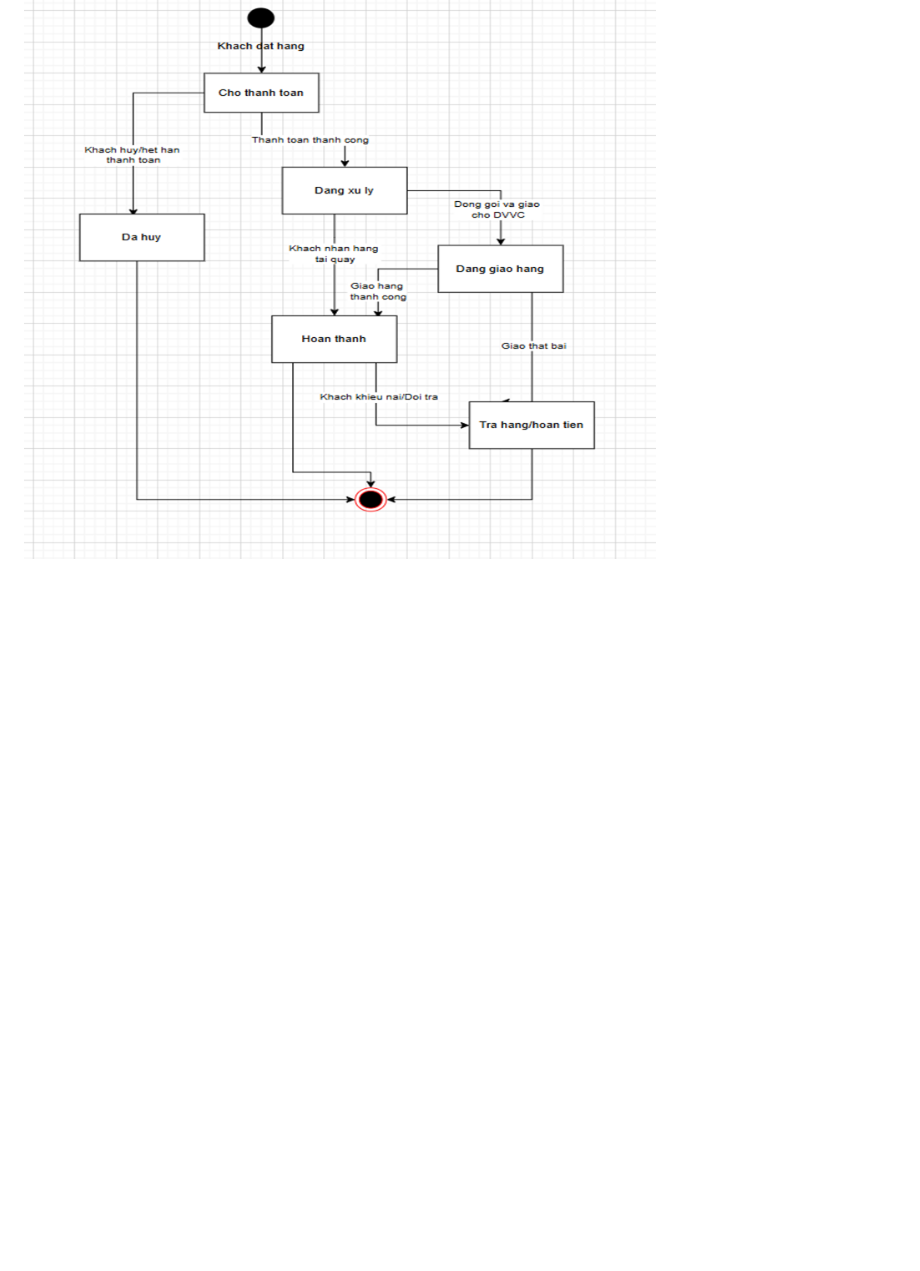
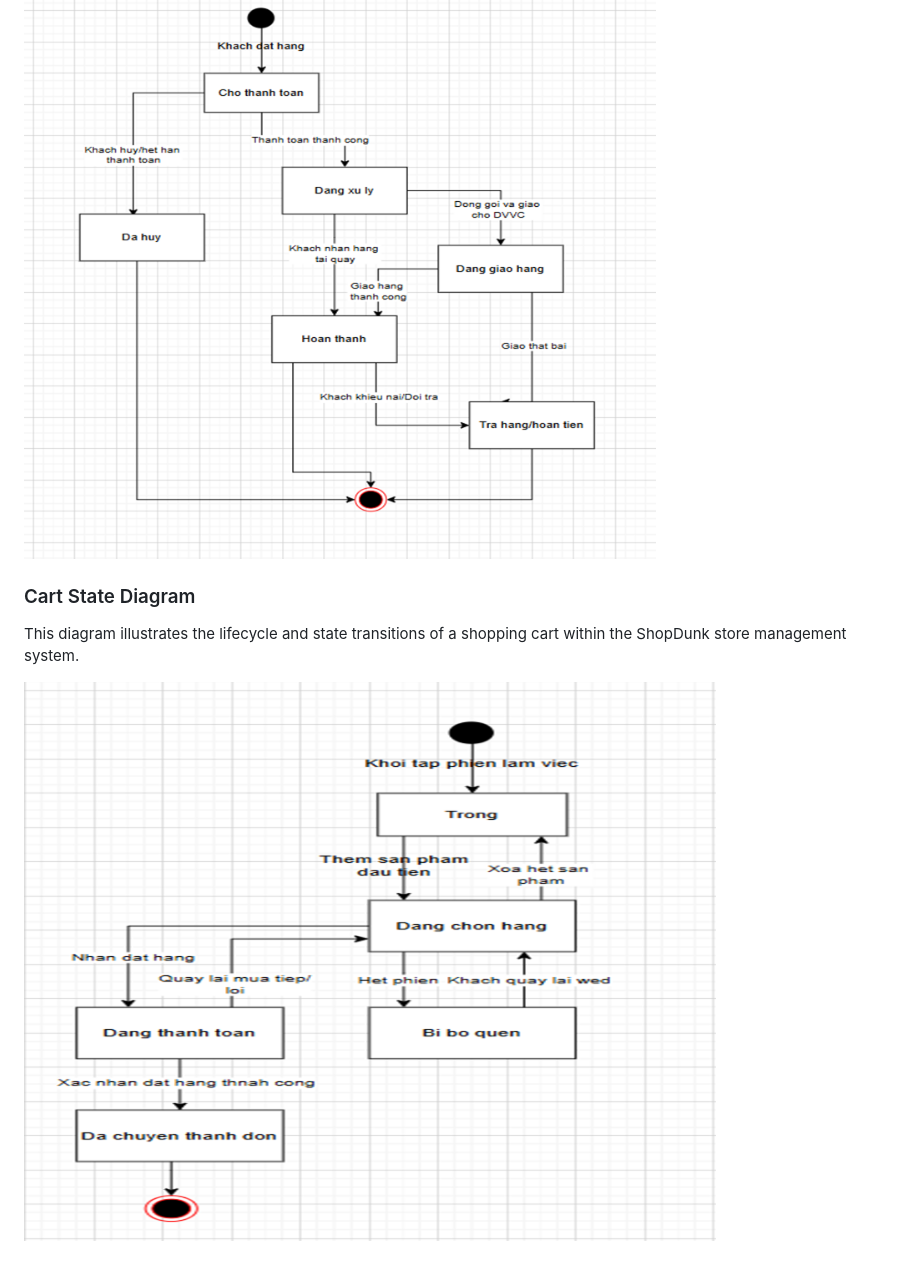
Before and after one commit to tungsw-IT/shopdunk-store-management-system, a Markdown page: diagrams/README.md, the part around the change. Rendered like a GitHub page; blank space fills up the shorter version.

```diff
--- a/diagrams/README.md
+++ b/diagrams/README.md
@@ -103,3 +103,8 @@ This diagram illustrates the lifecycle and state transitions of an import receip
 This diagram illustrates the lifecycle and state transitions of an order within the ShopDunk store management system.
 
 ![Order State Diagram](state-order.png)
+### Cart State Diagram
+
+This diagram illustrates the lifecycle and state transitions of a shopping cart within the ShopDunk store management system.
+
+![Cart State Diagram](state-cart.png)
```
